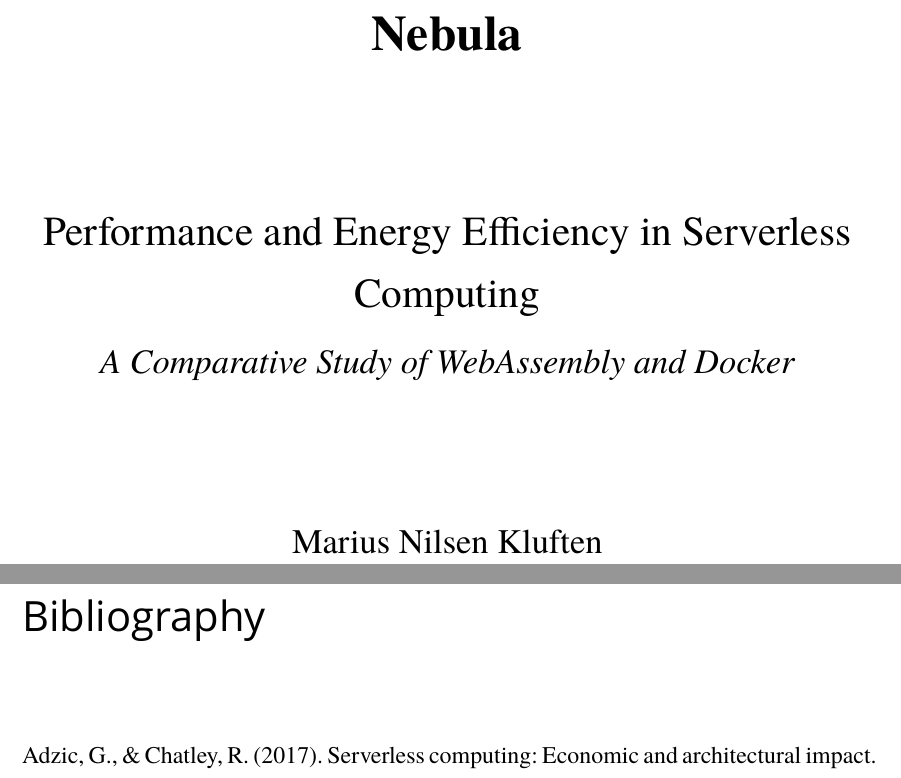
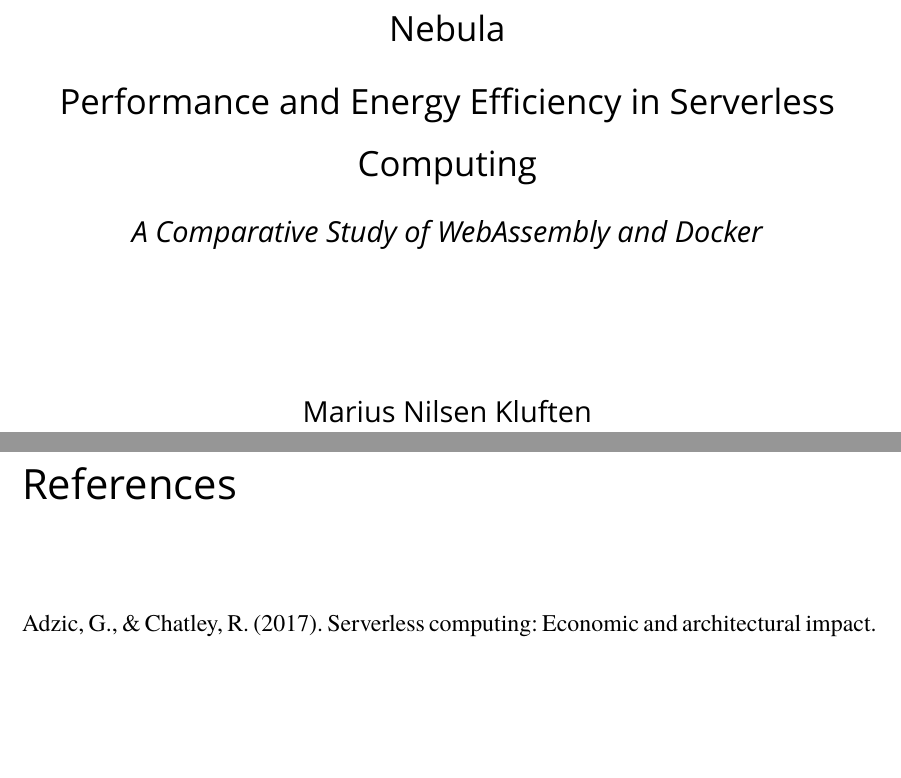
Before and after one commit to brehen/master-thesis, a LaTeX thesis (thesis/thesis.tex): two parts of pages 2 and 97 of 102, joined at a grey line, cut so that both start at the same text, the shorter picture padded with empty space. Compiled offline with XeLaTeX; a missing font is replaced by an installed copy or a similar font.

Commit message:
fix ref name list

```diff
--- a/thesis/thesis.tex
+++ b/thesis/thesis.tex
@@ -86,6 +86,7 @@
 \fancyfoot[C]{}
 \usepackage[bottom]{footmisc}
 \tcbuselibrary{theorems}
+\usepackage{tocloft}
 \renewcommand{\headrulewidth}{0pt}
 \renewcommand{\arraystretch}{1.7} % Adjust the value as needed
 \usepackage{epigraph}
@@ -93,13 +94,34 @@
 \setmainfont{Georgia}
 \usepackage{titlesec}
 \newfontfamily\headingfont{Avenir}
+\titleformat{\part} {\headingfont\huge\bfseries\centering\vfill} {\partname\ \thepart} {12pt} {\centering} [\vfill]
 \titleformat{\chapter}[display]{\headingfont\large}{\chaptertitlename\ \thechapter}{20pt}{\Huge}
 \titleformat*{\section}{\Large\headingfont}
 \titleformat*{\subsection}{\large\headingfont}
 \titleformat*{\subsubsection}{\large\headingfont}
+\renewcommand{\cfttoctitlefont}{\hfill\headingfont\Large\bfseries}
+\renewcommand{\cftaftertoctitle}{\hfill\mbox{}\par}
+\renewcommand{\cftpartfont}{\headingfont\large}
+\renewcommand{\cftpartpagefont}{\headingfont\large}
+\renewcommand{\cftchapfont}{\headingfont\mdseries}
+\renewcommand{\cftchappagefont}{\headingfont\mdseries}
+\renewcommand{\cftsecfont}{\headingfont}
+\renewcommand{\cftsecpagefont}{\headingfont}
+\renewcommand{\cftsubsecfont}{\headingfont}
+\renewcommand{\cftsubsecpagefont}{\headingfont}
+\renewcommand{\cftloftitlefont}{\hfill\headingfont\Large\bfseries}
+\renewcommand{\cftafterloftitle}{\hfill\mbox{}\par}
+\renewcommand{\cftfigfont}{\headingfont}
+\renewcommand{\cftfigpagefont}{\headingfont}
+\renewcommand{\cftlottitlefont}{\hfill\headingfont\Large\bfseries}
+\renewcommand{\cftafterlottitle}{\hfill\mbox{}\par}
+\renewcommand{\cfttabfont}{\headingfont}
+\renewcommand{\cfttabpagefont}{\headingfont}
 \hyphenation{Web-Assembly}
 \usepackage{acronym}
 \usepackage[USenglish]{uiomasterfp}
+\renewcommand{\bibname}{References}
+\renewcommand{\bibsection}{References}
 \usepackage{booktabs}
 \usepackage{longtable}
 \usepackage{array}
@@ -148,12 +170,11 @@ Computing}
 
 \begin{center}
 \vspace*{\fill}
-\Huge \textbf{Nebula} \\[10pt]
+{\LARGE\headingfont Nebula\par}
+{\LARGE\headingfont Performance and Energy Efficiency in Serverless Computing\par}
+{\Large\itshape\headingfont A Comparative Study of WebAssembly and Docker\par}
 \vspace{2cm}
-{\LARGE Performance and Energy Efficiency in Serverless Computing\par}
-{\Large\itshape A Comparative Study of WebAssembly and Docker\par}
-\vspace{2cm}
-\Large Marius Nilsen Kluften \\[30pt]
+\Large\headingfont Marius Nilsen Kluften \\[30pt]
 \vspace*{\fill}
 \end{center}
 
@@ -3397,6 +3421,10 @@ computing environments.
   \acro{NREC}[NREC]{Norwegian Reasearch and Education Cloud}
 \end{acronym}
 
-\printbibliography
+\newpage
+
+\addcontentsline{toc}{chapter}{References}
+
+\printbibliography[title=References]
 
 \end{document}
```
Also changed, not shown: thesis/thesis.tex (3 more changed lines), 1 other file.
